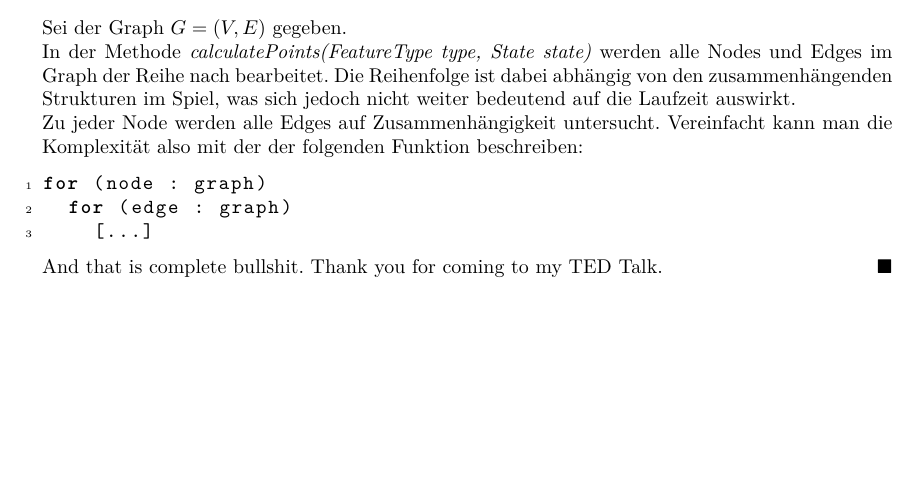
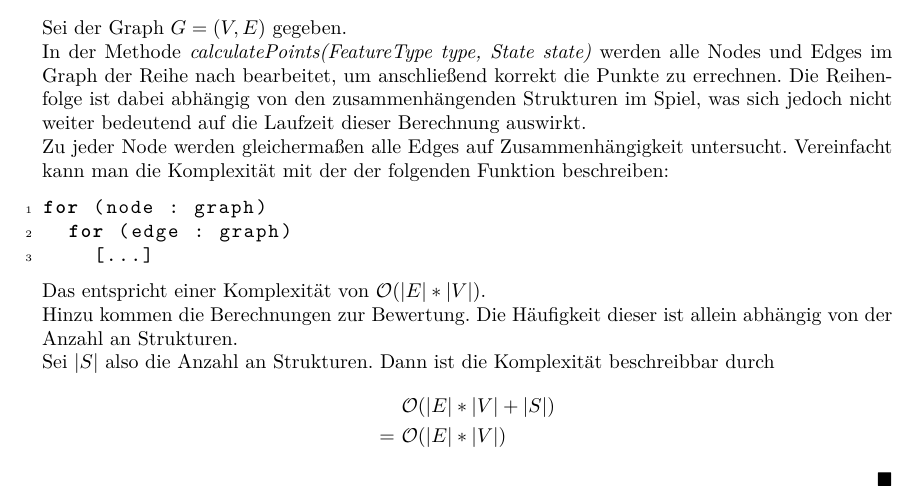
Before and after one commit to Gamer92000/FoP_WiSe2019_Projekt, a LaTeX document (Theorie/theorie.tex): part of page 4 of 4, cut so that both start at the same text, the shorter picture padded with empty space. Compiled offline with pdfLaTeX.

Commit message:
Theorie 3: Passt das?

```diff
--- a/Theorie/theorie.tex
+++ b/Theorie/theorie.tex
@@ -146,14 +146,20 @@ Somit zeigt sich, dass die gegebene Ungleichnug nicht die Pr\"aziseste, allerdin
 
 \section{Laufzeitkomplexit\"at von calculatePoints()}
 Sei der Graph $G = (V,E)$ gegeben.\\
-In der Methode \textit{calculatePoints(FeatureType type, State state)} werden alle Nodes und Edges im Graph der Reihe nach bearbeitet. Die Reihenfolge ist dabei abh\"angig von den zusammenh\"angenden Strukturen im Spiel, was sich jedoch nicht weiter bedeutend auf die Laufzeit auswirkt.\\
-Zu jeder Node werden alle Edges auf Zusammenh\"angigkeit untersucht. Vereinfacht kann man die Komplexit\"at also mit der der folgenden Funktion beschreiben:
+In der Methode \textit{calculatePoints(FeatureType type, State state)} werden alle Nodes und Edges im Graph der Reihe nach bearbeitet, um anschlie$\ss$end korrekt die Punkte zu errechnen. Die Reihenfolge ist dabei abh\"angig von den zusammenh\"angenden Strukturen im Spiel, was sich jedoch nicht weiter bedeutend auf die Laufzeit dieser Berechnung auswirkt.\\
+Zu jeder Node werden gleicherma$\ss$en alle Edges auf Zusammenh\"angigkeit untersucht. Vereinfacht kann man die Komplexit\"at mit der der folgenden Funktion beschreiben:
 \begin{lstlisting}
 for (node : graph)
   for (edge : graph)
     [...]
 \end{lstlisting}
-
-And that is complete bullshit. Thank you for coming to my TED Talk. \qed
+Das entspricht einer Komplexit\"at von $\mathcal{O}(|E|*|V|)$.\\
+Hinzu kommen die Berechnungen zur Bewertung. Die H\"aufigkeit dieser ist allein abh\"angig von der Anzahl an Strukturen.\\
+Sei $|S|$ also die Anzahl an Strukturen. Dann ist die Komplexit\"at beschreibbar durch
+\begin{align*}
+&\mathcal{O}(|E|*|V|+|S|)\\
+= \ &\mathcal{O}(|E|*|V|)
+\end{align*}
+\qed
 
 \end{document}
```
Also changed, not shown: Theorie/theorie.pdf, 2 other files.
